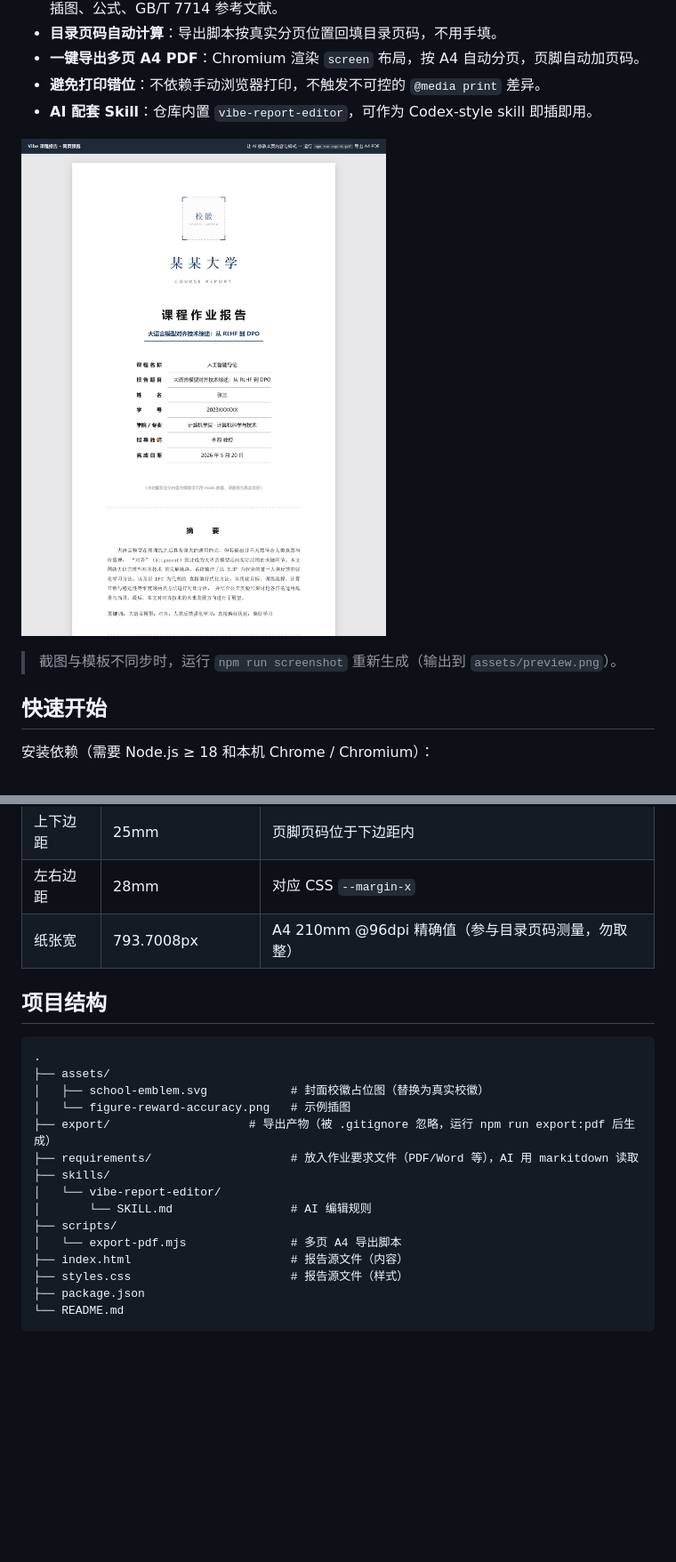
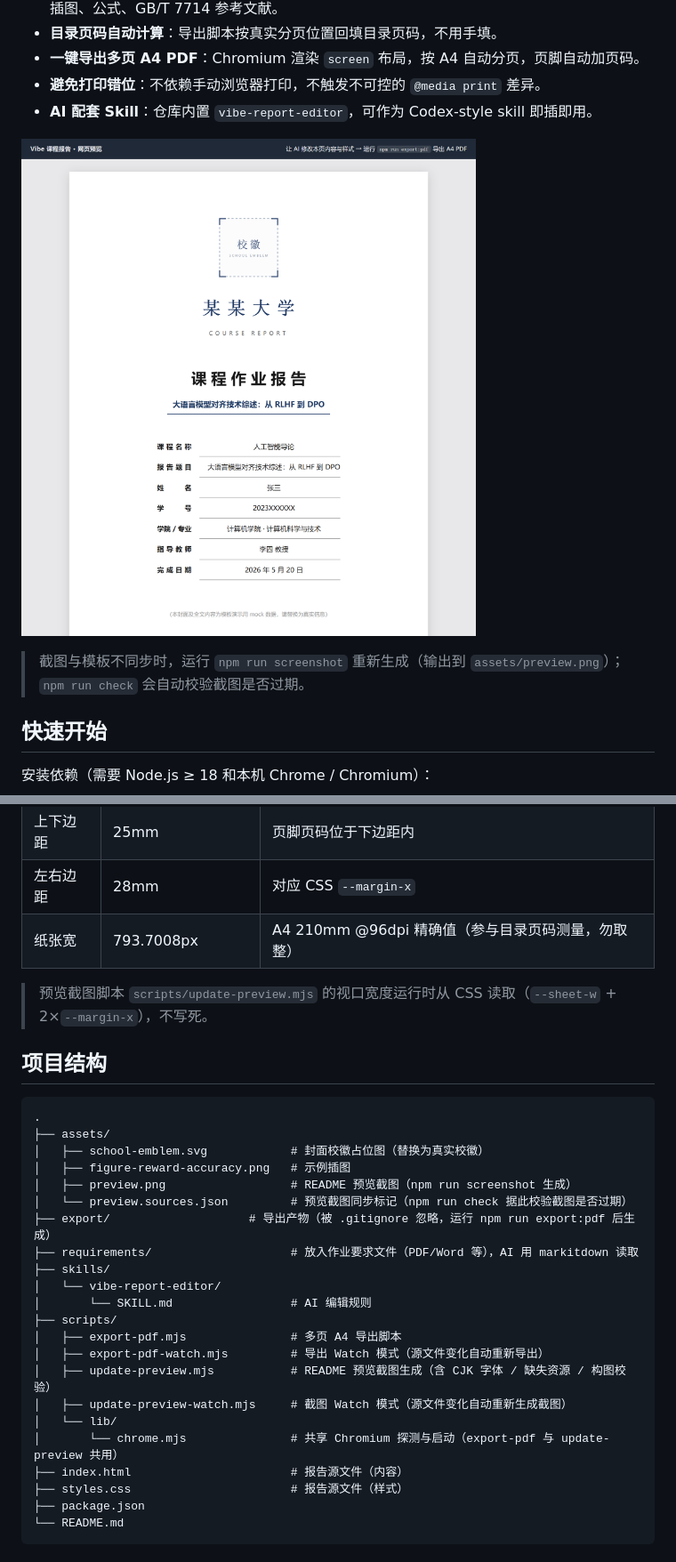
Before and after one commit to wanrenhuifu/VibeCourseReport, a Markdown page: README.md, 2 parts joined by grey strips. Shown at 89% size. GitHub-like rendering; pictures changed too: assets/preview.png; blank space fills up the shorter version.

````diff
--- a/README.md
+++ b/README.md
@@ -29,7 +29,7 @@ VibeCourseReport 的思路是：**把网页作为报告源文件，把 AI 当作
 
 ![预览截图](assets/preview.png)
 
-> 截图与模板不同步时，运行 `npm run screenshot` 重新生成（输出到 `assets/preview.png`）。
+> 截图与模板不同步时，运行 `npm run screenshot` 重新生成（输出到 `assets/preview.png`）；`npm run check` 会自动校验截图是否过期。
 
 ## 快速开始
 
@@ -111,20 +111,29 @@ cp -R skills/vibe-report-editor ~/.codex/skills/
 | 左右边距 | 28mm | 对应 CSS `--margin-x` |
 | 纸张宽 | 793.7008px | A4 210mm @96dpi 精确值（参与目录页码测量，勿取整） |
 
+> 预览截图脚本 `scripts/update-preview.mjs` 的视口宽度运行时从 CSS 读取（`--sheet-w` + 2×`--margin-x`），不写死。
+
 ## 项目结构
 
 ```
 .
 ├── assets/
 │   ├── school-emblem.svg            # 封面校徽占位图（替换为真实校徽）
-│   └── figure-reward-accuracy.png   # 示例插图
+│   ├── figure-reward-accuracy.png   # 示例插图
+│   ├── preview.png                  # README 预览截图（npm run screenshot 生成）
+│   └── preview.sources.json         # 预览截图同步标记（npm run check 据此校验截图是否过期）
 ├── export/                    # 导出产物（被 .gitignore 忽略，运行 npm run export:pdf 后生成）
 ├── requirements/                    # 放入作业要求文件（PDF/Word 等），AI 用 markitdown 读取
 ├── skills/
 │   └── vibe-report-editor/
 │       └── SKILL.md                 # AI 编辑规则
 ├── scripts/
-│   └── export-pdf.mjs               # 多页 A4 导出脚本
+│   ├── export-pdf.mjs               # 多页 A4 导出脚本
+│   ├── export-pdf-watch.mjs         # 导出 Watch 模式（源文件变化自动重新导出）
+│   ├── update-preview.mjs           # README 预览截图生成（含 CJK 字体 / 缺失资源 / 构图校验）
+│   ├── update-preview-watch.mjs     # 截图 Watch 模式（源文件变化自动重新生成截图）
+│   └── lib/
+│       └── chrome.mjs               # 共享 Chromium 探测与启动（export-pdf 与 update-preview 共用）
 ├── index.html                       # 报告源文件（内容）
 ├── styles.css                       # 报告源文件（样式）
 ├── package.json
````
Also changed, not shown: CLAUDE.md (+11 -2 lines), skills/vibe-report-editor/SKILL.md (+7 -2 lines), 9 other files.
